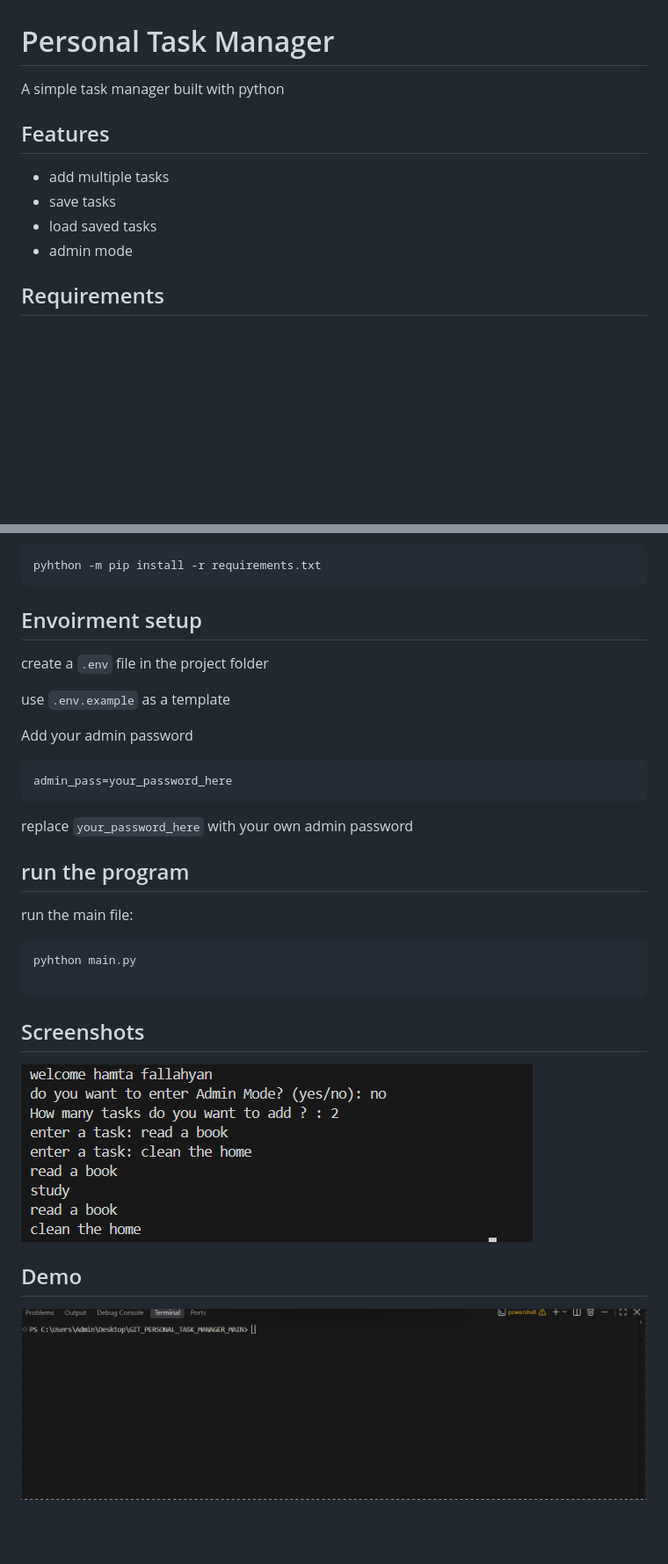
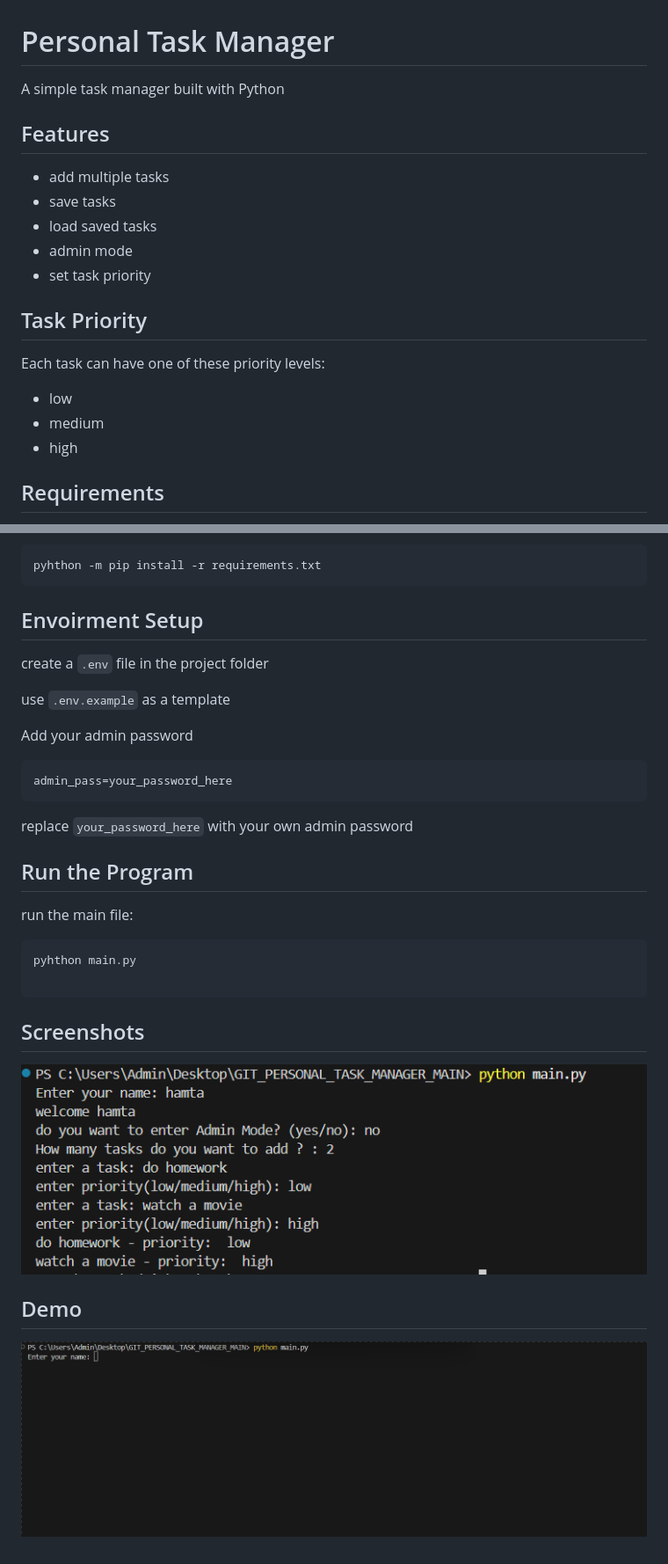
Before and after one commit to hamta-fallahyan/personal_task_manager, a Markdown page: README.md, 2 parts joined by grey strips. Shown at 88% size. Drawn GitHub-style; pictures changed too: images/4.png (added), images/Animation.gif, images/screenshot.png (deleted); blank space fills up the shorter version.

Commit message:
update readme for tasks priority

````diff
--- a/README.md
+++ b/README.md
@@ -1,11 +1,18 @@
 # Personal Task Manager
-A simple task manager built with python
+A simple task manager built with Python
 
 ## Features
 - add multiple tasks
 - save tasks
 - load saved tasks
 - admin mode
+- set task priority
+
+## Task Priority
+Each task can have one of these priority levels:
+- low
+- medium
+- high
 
 ## Requirements
 - Python
@@ -34,7 +41,7 @@ Install the required packages:
 pyhthon -m pip install -r requirements.txt
 ```
 
-## Envoirment setup
+## Envoirment Setup
 create a `.env` file in the project folder
 
 use `.env.example` as a template
@@ -47,7 +54,7 @@ admin_pass=your_password_here
 
 replace `your_password_here` with your own admin password
 
-## run the program
+## Run the Program
 run the main file:
 ```bash
 pyhthon main.py
@@ -55,7 +62,7 @@ pyhthon main.py
 ```
 
 ## Screenshots
-![personal-task-manager-screenshot](images/screenshot.png)
+![personal-task-manager-screenshot](images/4.png)
 
 ## Demo
 ![personal-task-manager-demo](images/Animation.gif)
````
